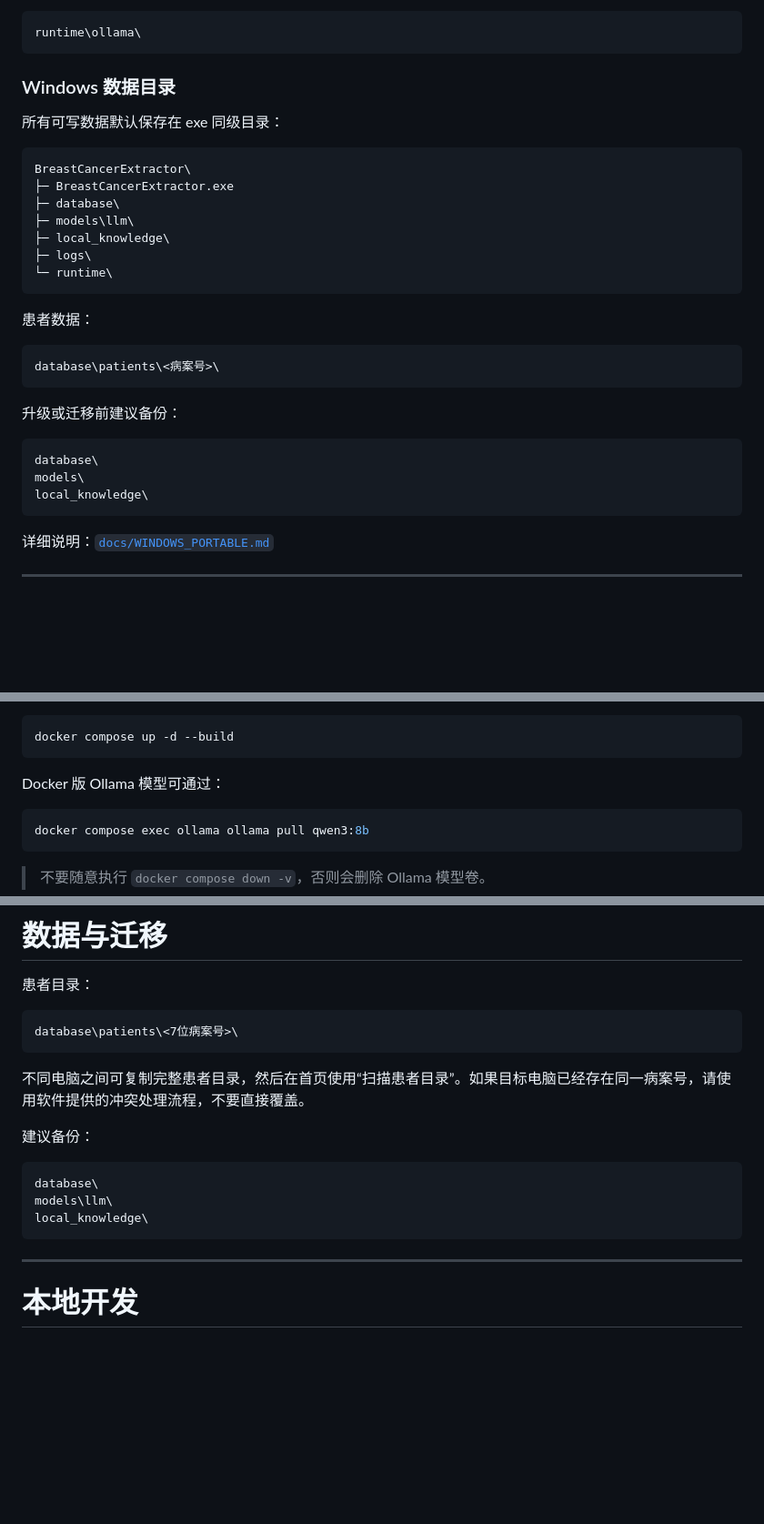
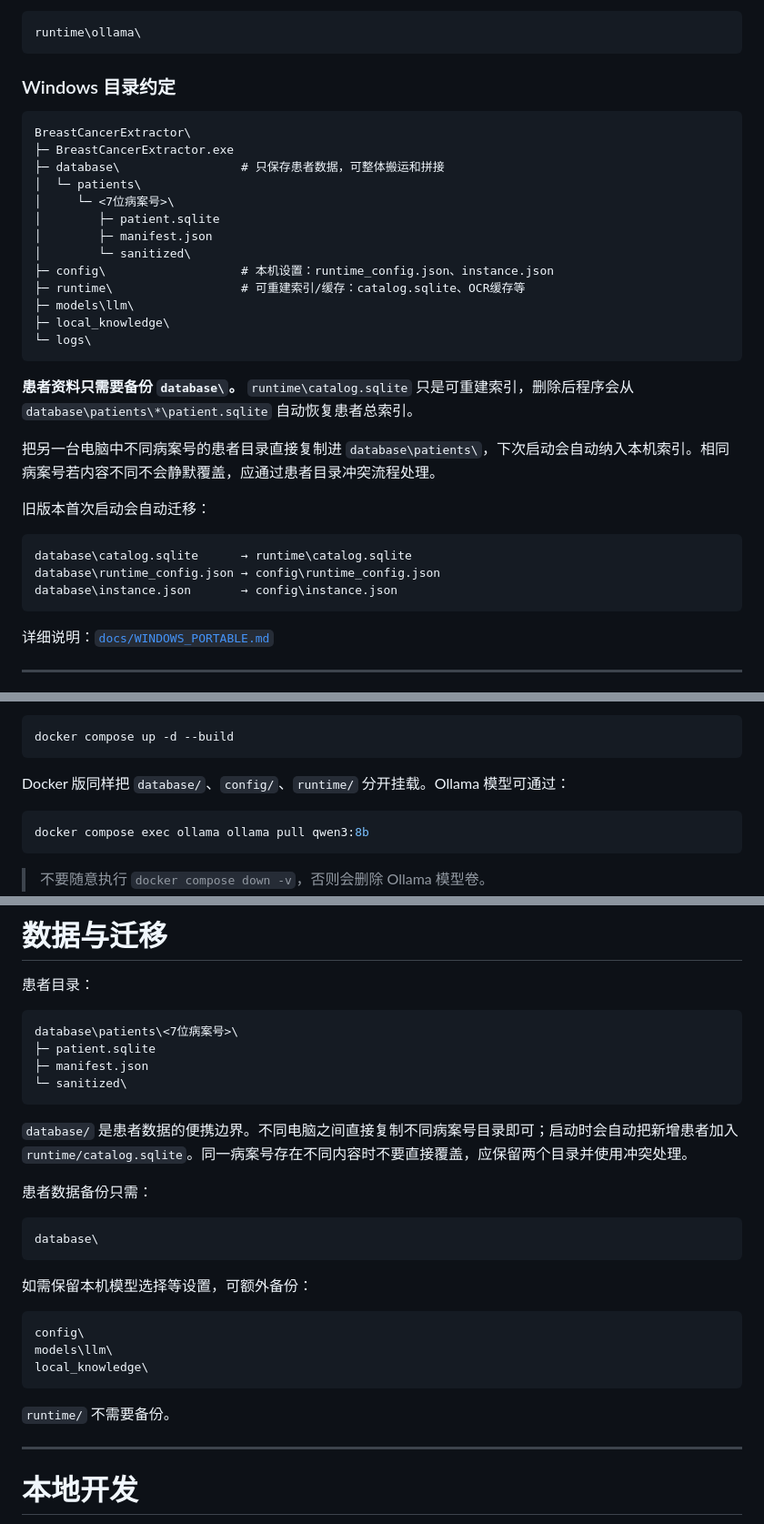
Before and after one commit to Hawyoo/BreastCancerExtractor, a Markdown page: README.md, 3 parts joined by grey strips. Shown at 91% size. Rendered like a GitHub page; blank space fills up the shorter version.

Commit message:
Document portable patient data and derived fields

````diff
--- a/README.md
+++ b/README.md
@@ -111,32 +109,34 @@ Ollama runtime 才会被复制到：
 runtime\ollama\
 ```
 
-### Windows 数据目录
-
-所有可写数据默认保存在 exe 同级目录：
+### Windows 目录约定
 
 ```text
 BreastCancerExtractor\
 ├─ BreastCancerExtractor.exe
-├─ database\
+├─ database\                 # 只保存患者数据，可整体搬运和拼接
+│  └─ patients\
+│     └─ <7位病案号>\
+│        ├─ patient.sqlite
+│        ├─ manifest.json
+│        └─ sanitized\
+├─ config\                   # 本机设置：runtime_config.json、instance.json
+├─ runtime\                  # 可重建索引/缓存：catalog.sqlite、OCR缓存等
 ├─ models\llm\
 ├─ local_knowledge\
-├─ logs\
-└─ runtime\
+└─ logs\
 ```
 
-患者数据：
+**患者资料只需要备份 `database\`。** `runtime\catalog.sqlite` 只是可重建索引，删除后程序会从 `database\patients\*\patient.sqlite` 自动恢复患者总索引。
+
+把另一台电脑中不同病案号的患者目录直接复制进 `database\patients\`，下次启动会自动纳入本机索引。相同病案号若内容不同不会静默覆盖，应通过患者目录冲突流程处理。
+
+旧版本首次启动会自动迁移：
 
 ```text
-database\patients\<病案号>\
-```
-
-升级或迁移前建议备份：
-
-```text
-database\
-models\
-local_knowledge\
+database\catalog.sqlite      → runtime\catalog.sqlite
+database\runtime_config.json → config\runtime_config.json
+database\instance.json       → config\instance.json
 ```
 
 详细说明：[`docs/WINDOWS_PORTABLE.md`](docs/WINDOWS_PORTABLE.md)
@@ -179,7 +179,7 @@ stop-all.bat
 docker compose up -d --build
 ```
 
-Docker 版 Ollama 模型可通过：
+Docker 版同样把 `database/`、`config/`、`runtime/` 分开挂载。Ollama 模型可通过：
 
 ```powershell
 docker compose exec ollama ollama pull qwen3:8b
@@ -292,17 +332,28 @@ models\llm\
 
 ```text
 database\patients\<7位病案号>\
+├─ patient.sqlite
+├─ manifest.json
+└─ sanitized\
 ```
 
-不同电脑之间可复制完整患者目录，然后在首页使用“扫描患者目录”。如果目标电脑已经存在同一病案号，请使用软件提供的冲突处理流程，不要直接覆盖。
+`database/` 是患者数据的便携边界。不同电脑之间直接复制不同病案号目录即可；启动时会自动把新增患者加入 `runtime/catalog.sqlite`。同一病案号存在不同内容时不要直接覆盖，应保留两个目录并使用冲突处理。
 
-建议备份：
+患者数据备份只需：
 
 ```text
 database\
+```
+
+如需保留本机模型选择等设置，可额外备份：
+
+```text
+config\
 models\llm\
 local_knowledge\
 ```
+
+`runtime/` 不需要备份。
 
 ---
 
````
Also changed, not shown: other parts of README.md (+41 -3 lines).
